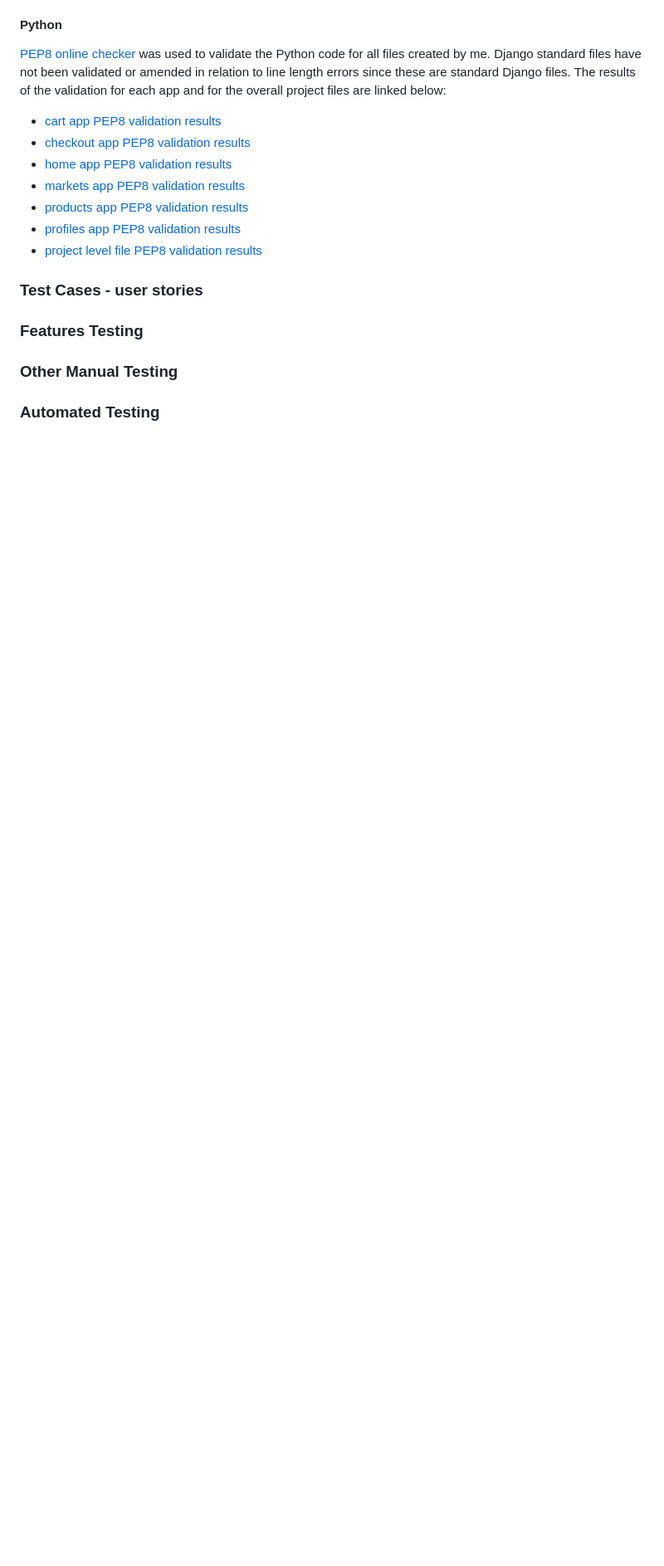
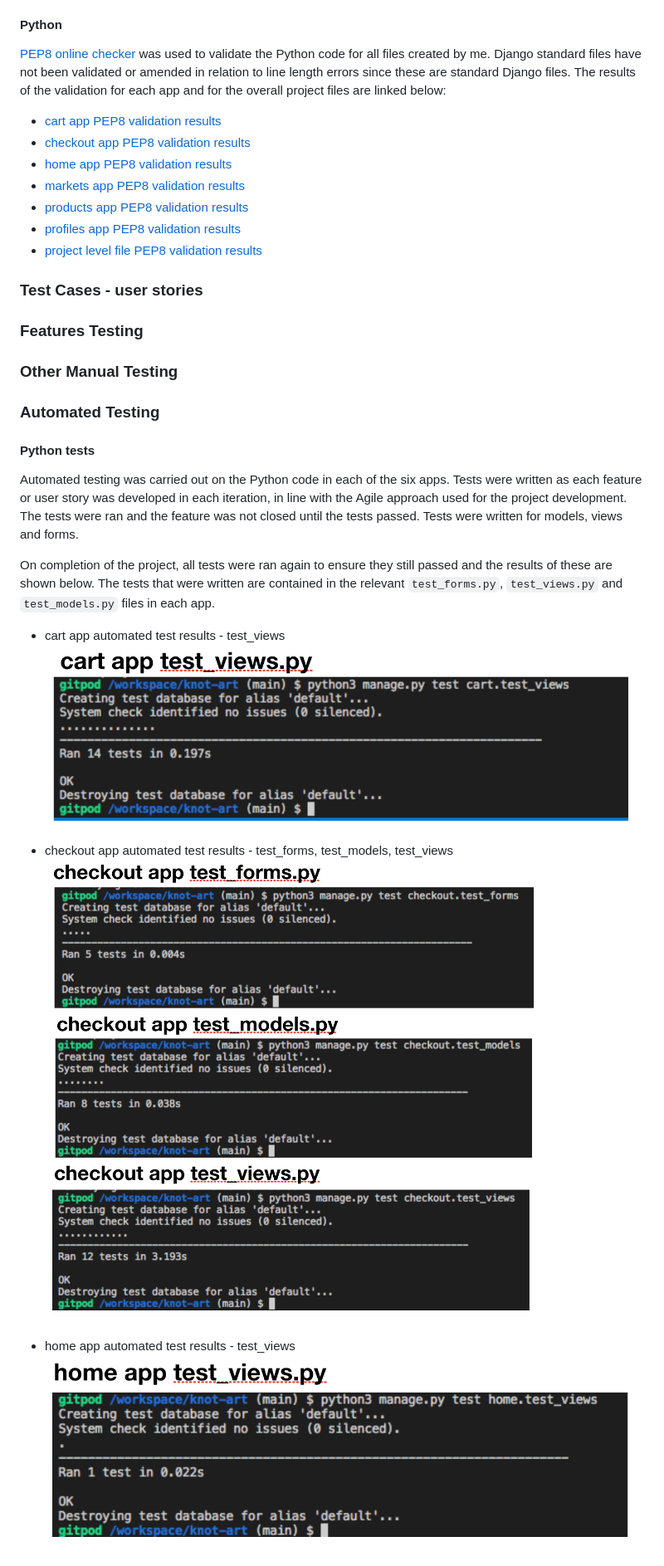
Before and after one commit to Fiona-T/knot-art, a Markdown page: TESTING.md, the part around the change printed below. Shown: that part at 83% size. GitHub-like rendering; pictures changed too: docs/automated-testing/cart-app-automated-tests.png (added), docs/automated-testing/checkout-app-automated-tests.png (added), docs/automated-testing/home-app-automated-tests.png (added); blank space fills up the shorter version.

Commit message:
docs: add Python Automated Testing section of TESTING.md, and screenprints to docs folder

```diff
--- a/TESTING.md
+++ b/TESTING.md
@@ -46,3 +46,17 @@ There are no errors remaining and [the final results of the JSHint checks on eac
 ### Other Manual Testing
 
 ### Automated Testing
+#### Python tests
+Automated testing was carried out on the Python code in each of the six apps. Tests were written as each feature or user story was developed in each iteration, in line with the Agile approach used for the project development. The tests were ran and the feature was not closed until the tests passed. Tests were written for models, views and forms.
+
+On completion of the project, all tests were ran again to ensure they still passed and the results of these are shown below. The tests that were written are contained in the relevant `test_forms.py`, `test_views.py` and `test_models.py` files in each app.
+
+- cart app automated test results - test_views
+![cart app automated test results](docs/automated-testing/cart-app-automated-tests.png)
+
+- checkout app automated test results - test_forms, test_models, test_views
+![checkout app automated test results](docs/automated-testing/checkout-app-automated-tests.png)
+
+- home app automated test results - test_views
+![home app automated test results](docs/automated-testing/home-app-automated-tests.png)
+
```
Also changed, not shown: other parts of TESTING.md (+8 -0 lines), docs/automated-testing/markets-app-automated-tests.png (added), docs/automated-testing/products-app-automated-tests.png (added), docs/automated-testing/profiles-app-automated-tests.png (added).
